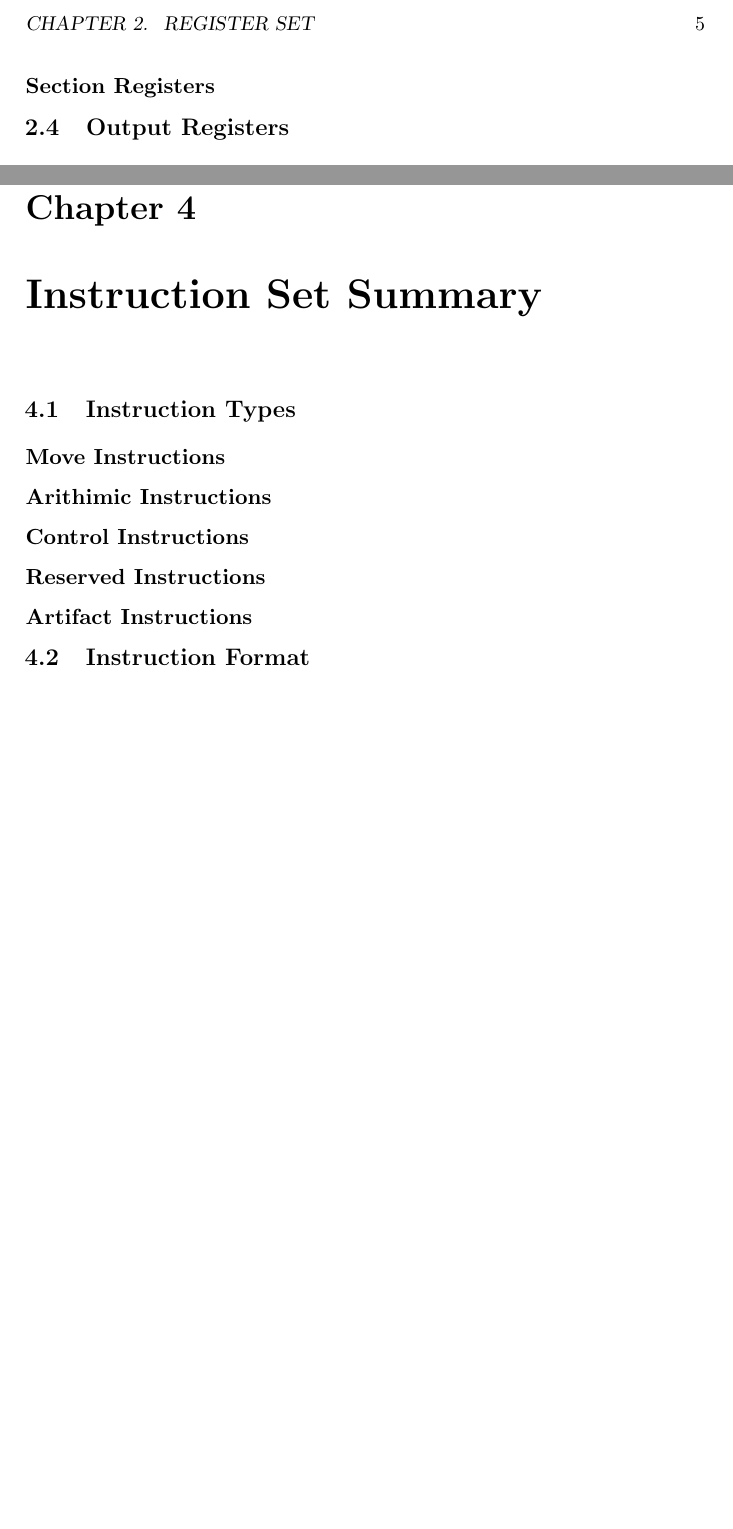
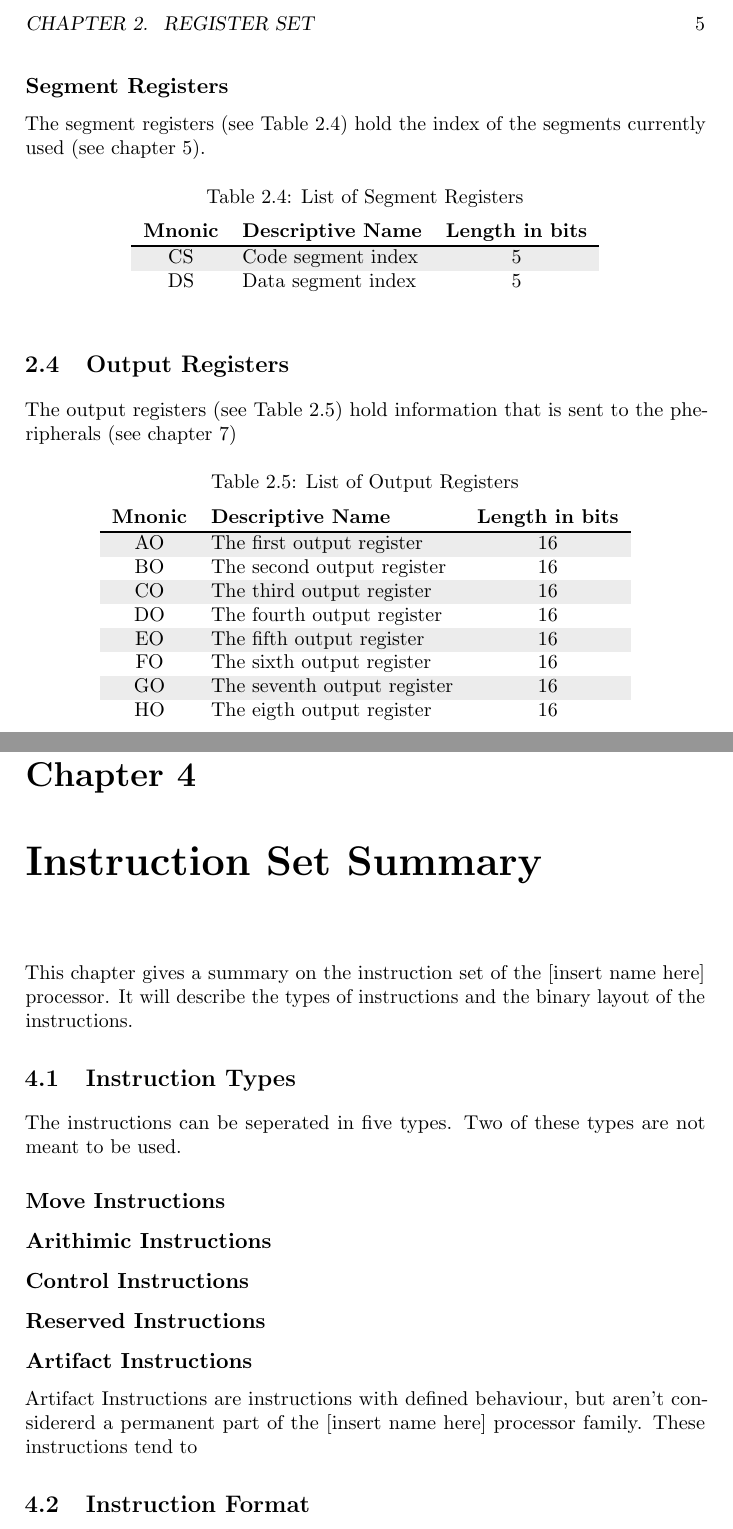
Before and after one commit to buildersteven4/self-made-computer, a LaTeX book (documentation/programmers_manual/programmers_manual.tex): two parts of pages 12 and 14 of 23, joined at a grey line, cut so that both start at the same text, the shorter picture padded with empty space. Compiled offline with pdfLaTeX.

Commit message:
Some small stuff done to the documentation

```diff
--- a/documentation/programmers_manual/programmers_manual.tex
+++ b/documentation/programmers_manual/programmers_manual.tex
@@ -146,7 +146,39 @@ C & Carry flag              & Status flag  & 1 \\
 I & Interrupts enabled flag & Control flag & 1 \\
 \end{tabular}
 \end{table}
-\subsection{Section Registers}
+\subsection{Segment Registers}
+The segment registers (see \autoref{tab:List of Segment Registers}) hold the index of the segments currently used (see \autoref{ch:Memory Management}).
+\begin{table}[h]
+\centering
+\caption{List of Segment Registers}
+\label{tab:List of Segment Registers}
+\begin{tabular}{clc}
+\hiderowcolors
+\textbf{Mnonic} & \textbf{Descriptive Name} & \textbf{Length in bits} \\ \hline
+\showrowcolors
+CS & Code segment index & 5 \\
+DS & Data segment index & 5 \\
+\end{tabular}
+\end{table}
 \section{Output Registers}
+The output registers (see \autoref{tab:List of Output Registers}) hold information that is sent to the pheripherals (see \autoref{ch:I/O Conventions})
+\begin{table}[h]
+\centering
+\caption{List of Output Registers}
+\label{tab:List of Output Registers}
+\begin{tabular}{clc}
+\hiderowcolors
+\textbf{Mnonic} & \textbf{Descriptive Name} & \textbf{Length in bits} \\ \hline
+\showrowcolors
+AO & The first output register   & 16 \\
+BO & The second output register  & 16 \\
+CO & The third output register   & 16 \\
+DO & The fourth output register  & 16 \\
+EO & The fifth output register   & 16 \\
+FO & The sixth output register   & 16 \\
+GO & The seventh output register & 16 \\
+HO & The eigth output register   & 16 \\
+\end{tabular}
+\end{table}
 
 \chapter{Operand Conventions and Addressing Modes}
@@ -154,6 +188,7 @@ I & Interrupts enabled flag & Control flag & 1 \\
 \label{sec:Operand Conventions}
 \subsection{Bit and Byte Ordering}
 \subsection{Aligned and Misaligned Memory Access}
+
 \section{Addressing Modes}
 \subsection{Not From Memory}
 \subsubsection{Register Direct}
@@ -164,12 +199,16 @@ I & Interrupts enabled flag & Control flag & 1 \\
 \subsubsection{Base Plus Displacement}
 
 \chapter{Instruction Set Summary}
+This chapter gives a summary on the instruction set of the [insert name here] processor. It will describe the types of instructions and the binary layout of the instructions.
 \section{Instruction Types}
+The instructions can be seperated in five types. Two of these types are not meant to be used.
 \subsection{Move Instructions}
 \subsection{Arithimic Instructions}
 \subsection{Control Instructions}
 \subsection{Reserved Instructions}
 \subsection{Artifact Instructions}
+Artifact Instructions are instructions with defined behaviour, but aren't considererd a permanent part of the [insert name here] processor family. These instructions tend to
+
 \section{Instruction Format}
 \subsection{exceptions}
 
```
Also changed, not shown: documentation/programmers_manual/programmers_manual.tex (6 more changed lines).
